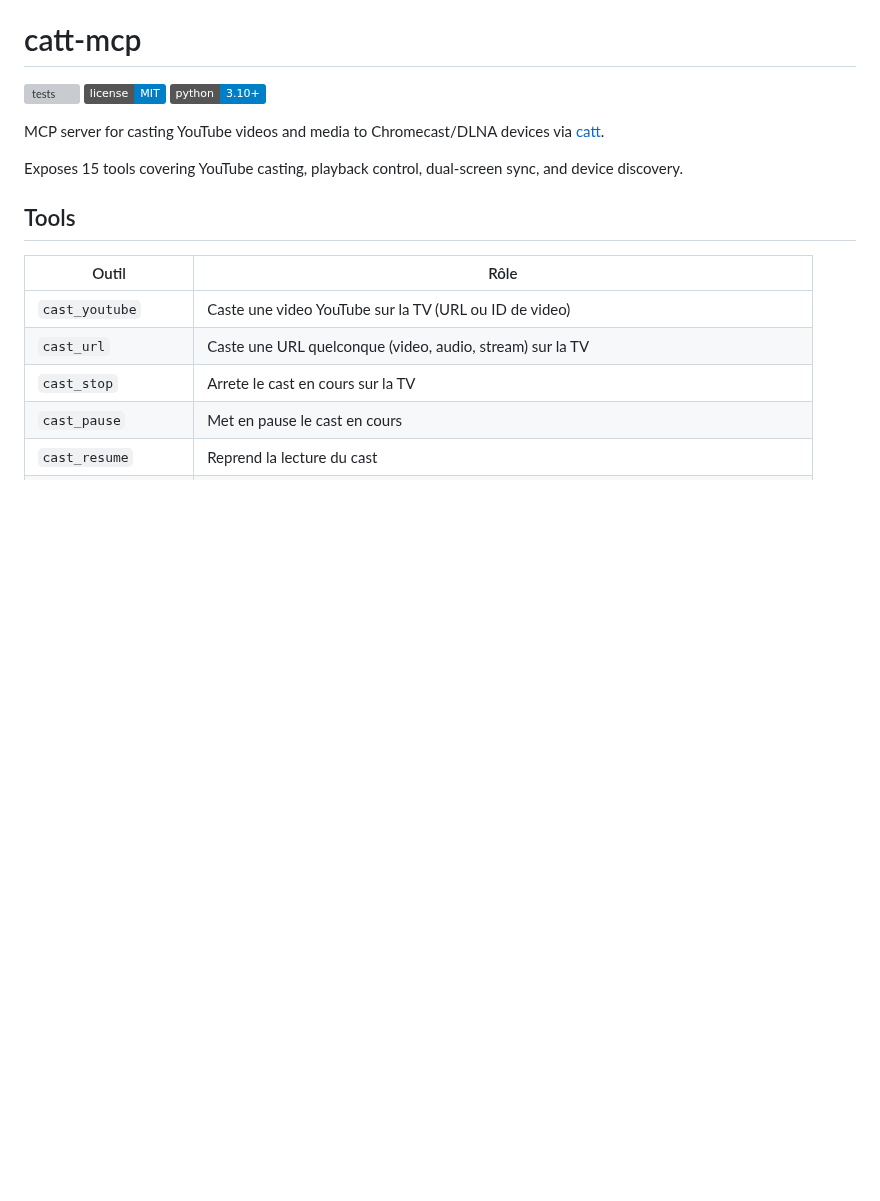
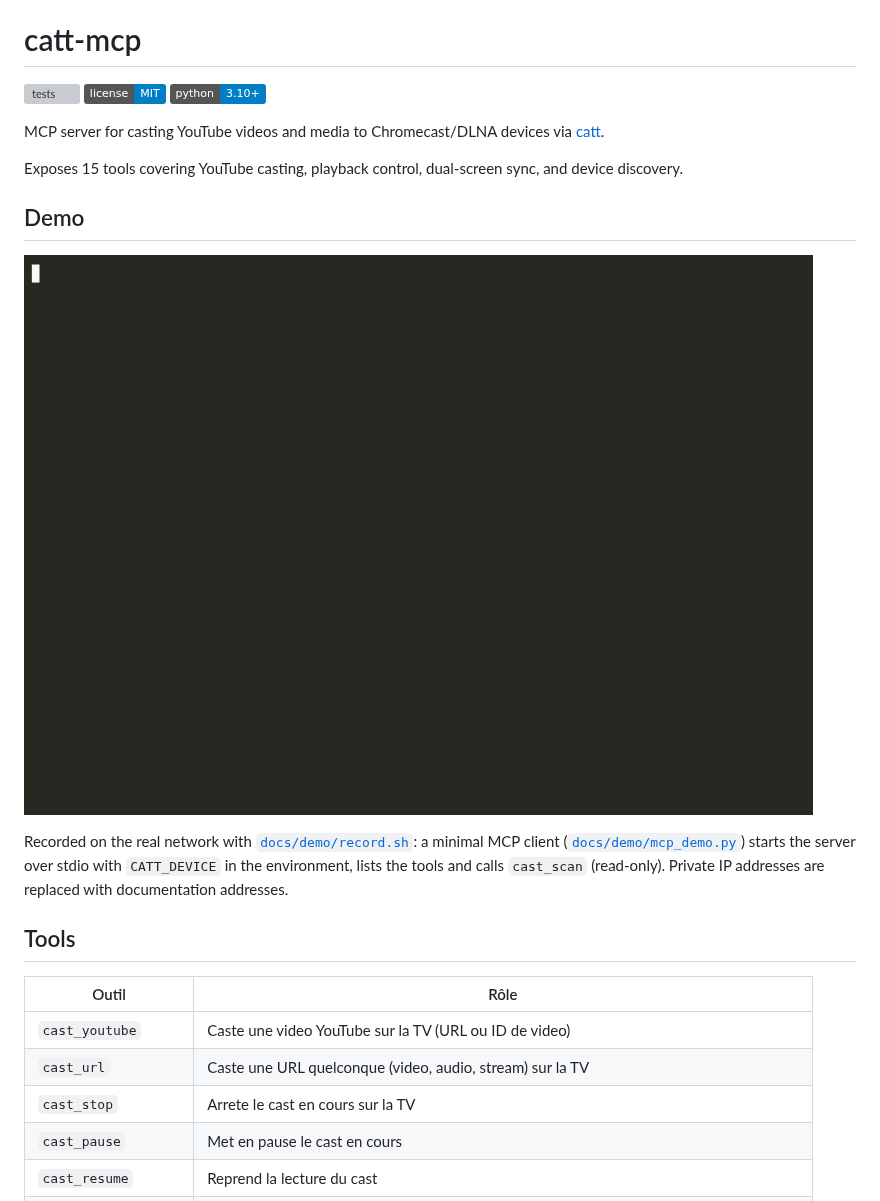
Before and after one commit to amineutron/catt-mcp, a Markdown page: README.md, the part around the change. Drawn GitHub-style; pictures changed too: docs/assets/demo.gif (added); badges without logos; blank space fills up the shorter version; grey boxes are pictures that could not be loaded.

Commit message:
docs: add a recorded usage demo (GIF) and the script that regenerates it

```diff
--- a/README.md
+++ b/README.md
@@ -5,6 +5,12 @@
 MCP server for casting YouTube videos and media to Chromecast/DLNA devices via [catt](https://github.com/skorokithakis/catt).
 
 Exposes 15 tools covering YouTube casting, playback control, dual-screen sync, and device discovery.
+
+## Demo
+
+![MCP client: the 15 tools, then cast_scan finding the TV](docs/assets/demo.gif)
+
+Recorded on the real network with [`docs/demo/record.sh`](docs/demo/record.sh): a minimal MCP client ([`docs/demo/mcp_demo.py`](docs/demo/mcp_demo.py)) starts the server over stdio with `CATT_DEVICE` in the environment, lists the tools and calls `cast_scan` (read-only). Private IP addresses are replaced with documentation addresses.
 
 ## Tools
 
```
Also changed, not shown: 2 other files.
